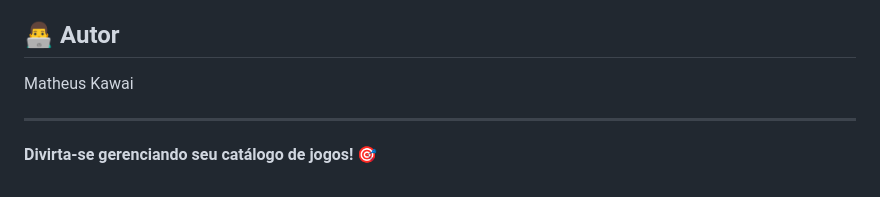
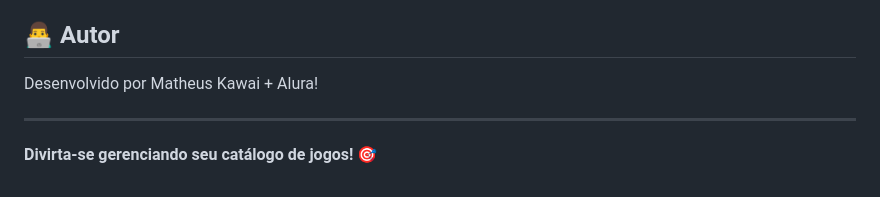
Before and after one commit to matheuskawai187/alugames, a Markdown page: README.md, the part around the change. Drawn GitHub-style.

```diff
--- a/README.md
+++ b/README.md
@@ -171,7 +171,7 @@ Este projeto está sob a licença MIT. Veja o arquivo `LICENSE` para mais detalh
 
 ## 👨‍💻 Autor
 
-Matheus Kawai
+Desenvolvido por Matheus Kawai + Alura!
 
 ---
 
```
